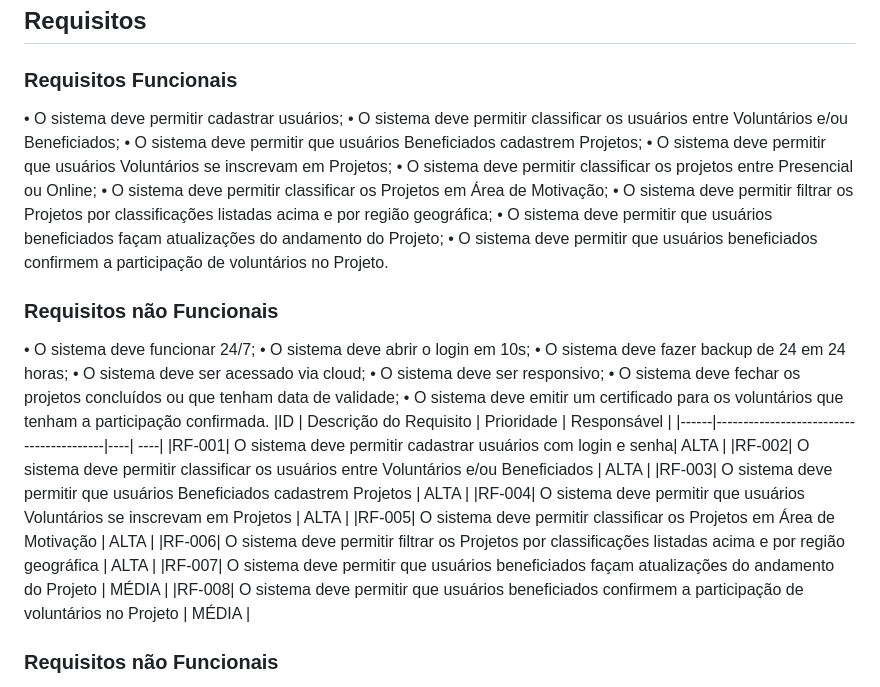
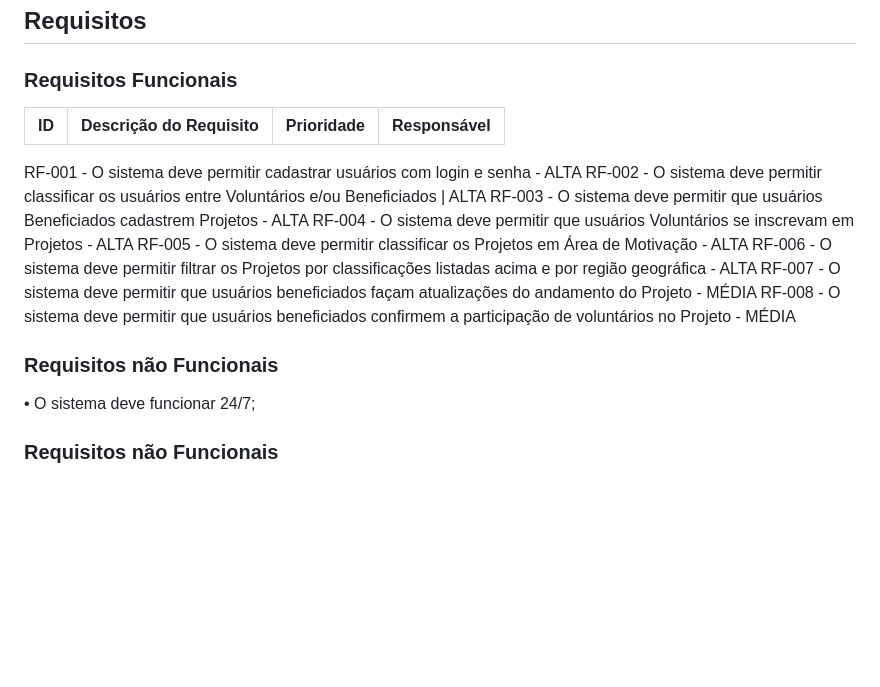
Before and after one commit to ICEI-PUC-Minas-PBR-SI/pbr-si-2023-1-p1-proj-web-g6-grupo-6, a Markdown page: documentos/especification.md, the part around the change. GitHub-like rendering; blank space fills up the shorter version.

```diff
--- a/docs/especification.md
+++ b/documentos/especification.md
@@ -44,34 +44,21 @@ Definição de Pronto:
 ## Requisitos
 
 ### Requisitos Funcionais
-•	O sistema deve permitir cadastrar usuários;
-•	O sistema deve permitir classificar os usuários entre Voluntários e/ou Beneficiados;
-•	O sistema deve permitir que usuários Beneficiados cadastrem Projetos;
-•	O sistema deve permitir que usuários Voluntários se inscrevam em Projetos;
-•	O sistema deve permitir classificar os projetos entre Presencial ou Online;
-•	O sistema deve permitir classificar os Projetos em Área de Motivação;
-•	O sistema deve permitir filtrar os Projetos por classificações listadas acima e por região geográfica;
-•	O sistema deve permitir que usuários beneficiados façam atualizações do andamento do Projeto;
-•	O sistema deve permitir que usuários beneficiados confirmem a participação de voluntários no Projeto.
+
+|ID    | Descrição do Requisito  | Prioridade | Responsável |
+|------|-----------------------------------------|----| ----|
+RF-001 - O sistema deve permitir cadastrar usuários com login e senha - ALTA
+RF-002 - O sistema deve permitir classificar os usuários entre Voluntários e/ou Beneficiados | ALTA
+RF-003 - O sistema deve permitir que usuários Beneficiados cadastrem Projetos - ALTA
+RF-004 - O sistema deve permitir que usuários Voluntários se inscrevam em Projetos -  ALTA
+RF-005 - O sistema deve permitir classificar os Projetos em Área de Motivação - ALTA
+RF-006 - O sistema deve permitir filtrar os Projetos por classificações listadas acima e por região geográfica - ALTA
+RF-007 - O sistema deve permitir que usuários beneficiados façam atualizações do andamento do Projeto - MÉDIA
+RF-008 - O sistema deve permitir que usuários beneficiados confirmem a participação de voluntários no Projeto - MÉDIA
+
 
 ### Requisitos não Funcionais
 •	O sistema deve funcionar 24/7;
-•	O sistema deve abrir o login em 10s;
-•	O sistema deve fazer backup de 24 em 24 horas;
-•	O sistema deve ser acessado via cloud;
-•	O sistema deve ser responsivo;
-•	O sistema deve fechar os projetos concluídos ou que tenham data de validade;
-•	O sistema deve emitir um certificado para os voluntários que tenham a participação confirmada.
-|ID    | Descrição do Requisito  | Prioridade | Responsável |
-|------|-----------------------------------------|----| ----|
-|RF-001| O sistema deve permitir cadastrar usuários com login e senha|  ALTA |
-|RF-002| O sistema deve permitir classificar os usuários entre Voluntários e/ou Beneficiados | ALTA |
-|RF-003| O sistema deve permitir que usuários Beneficiados cadastrem Projetos | ALTA |
-|RF-004| O sistema deve permitir que usuários Voluntários se inscrevam em Projetos |  ALTA |
-|RF-005| O sistema deve permitir classificar os Projetos em Área de Motivação | ALTA |
-|RF-006| O sistema deve permitir filtrar os Projetos por classificações listadas acima e por região geográfica | ALTA |
-|RF-007| O sistema deve permitir que usuários beneficiados façam atualizações do andamento do Projeto | MÉDIA |
-|RF-008| O sistema deve permitir que usuários beneficiados confirmem a participação de voluntários no Projeto | MÉDIA |
 
 ### Requisitos não Funcionais
 |RNF-001| O sistema deve funcionar 24/7 | BAIXA |
```
